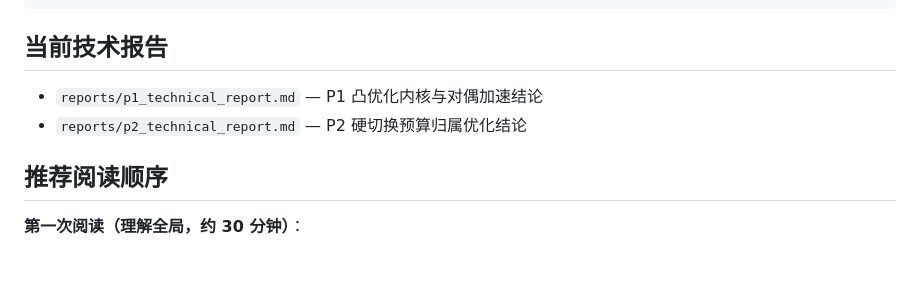
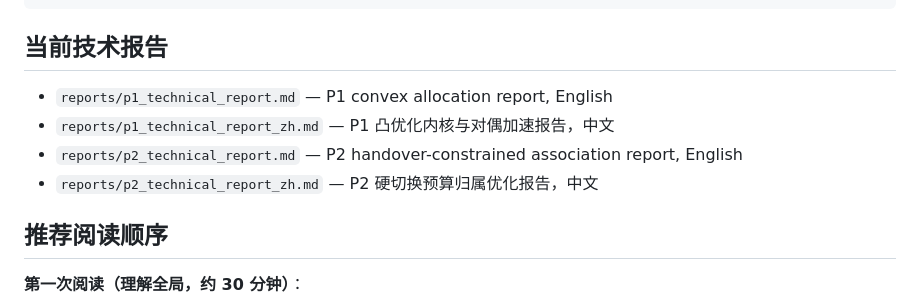
Before and after one commit to Clarity256/APEX, a Markdown page: doc/README.md, the part around the change. GitHub-like rendering; blank space fills up the shorter version.

Commit message:
Add Chinese P1 and P2 technical reports

```diff
--- a/doc/README.md
+++ b/doc/README.md
@@ -35,8 +35,10 @@ doc/
 
 ## 当前技术报告
 
-- `reports/p1_technical_report.md` — P1 凸优化内核与对偶加速结论
-- `reports/p2_technical_report.md` — P2 硬切换预算归属优化结论
+- `reports/p1_technical_report.md` — P1 convex allocation report, English
+- `reports/p1_technical_report_zh.md` — P1 凸优化内核与对偶加速报告，中文
+- `reports/p2_technical_report.md` — P2 handover-constrained association report, English
+- `reports/p2_technical_report_zh.md` — P2 硬切换预算归属优化报告，中文
 
 ## 推荐阅读顺序
 
```
Also changed, not shown: doc/reports/p1_technical_report_zh.md (added, +175 -0 lines), doc/reports/p2_technical_report_zh.md (added, +242 -0 lines).
